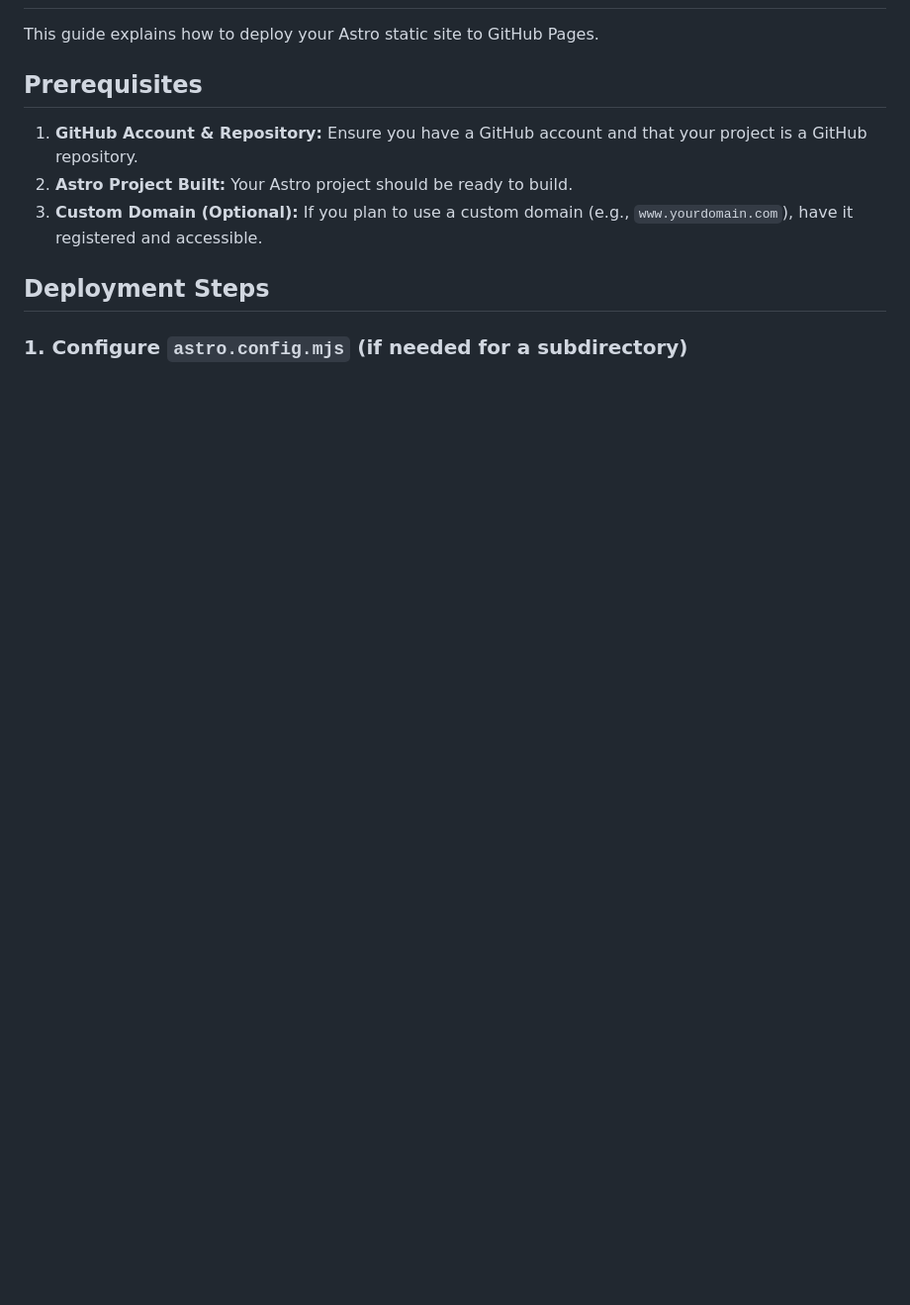
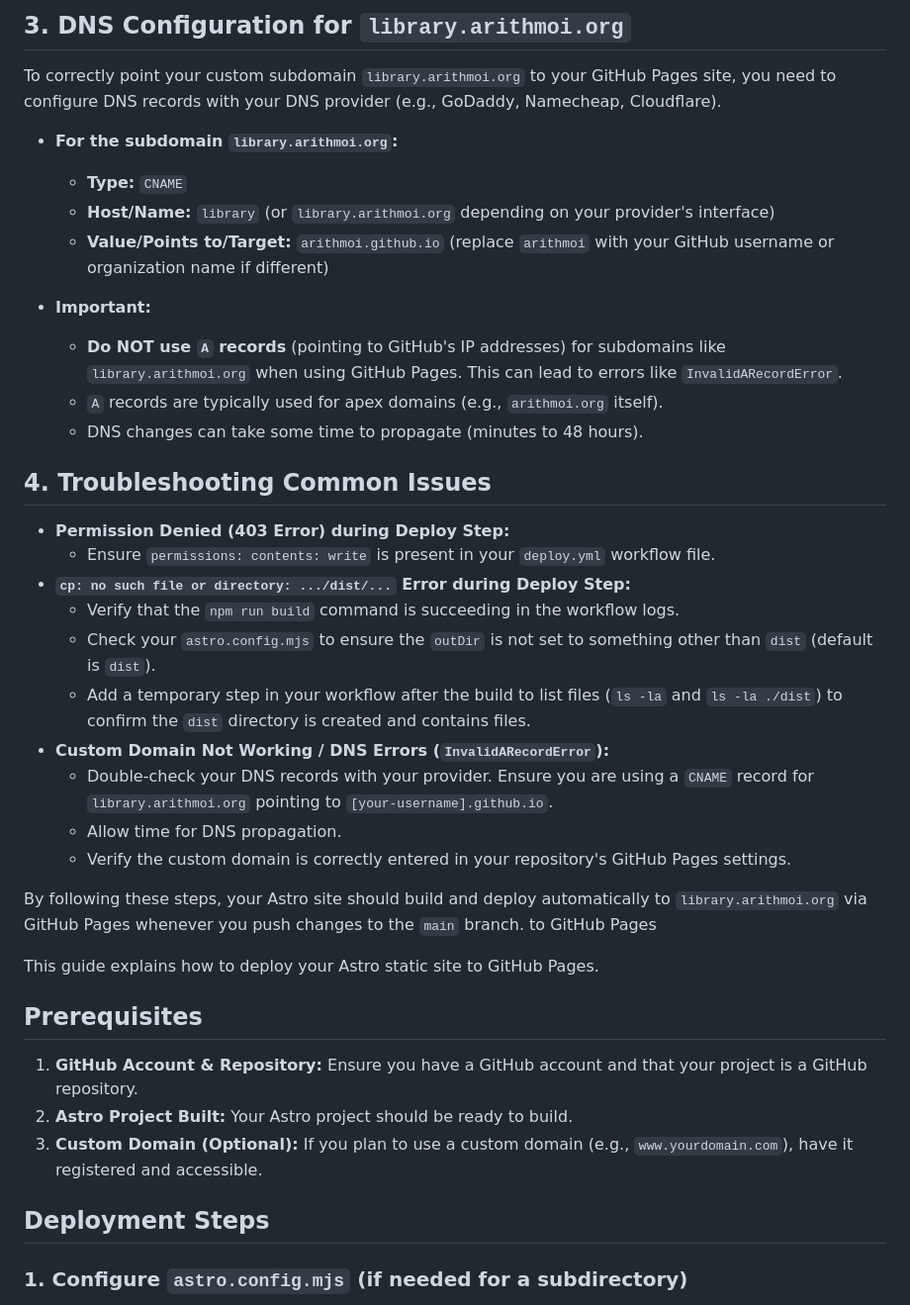
Before and after one commit to arithmoi/library, a Markdown page: docs/deploy.md, the part around the change printed below. Shown: that part at 99% size. GitHub-like rendering; blank space fills up the shorter version.

```diff
--- a/docs/deploy.md
+++ b/docs/deploy.md
@@ -2,3 +74,31 @@
+## 3. DNS Configuration for `library.arithmoi.org`
+
+To correctly point your custom subdomain `library.arithmoi.org` to your GitHub Pages site, you need to configure DNS records with your DNS provider (e.g., GoDaddy, Namecheap, Cloudflare).
+
+*   **For the subdomain `library.arithmoi.org`:**
+    *   **Type:** `CNAME`
+    *   **Host/Name:** `library` (or `library.arithmoi.org` depending on your provider's interface)
+    *   **Value/Points to/Target:** `arithmoi.github.io` (replace `arithmoi` with your GitHub username or organization name if different)
+
+*   **Important:**
+    *   **Do NOT use `A` records** (pointing to GitHub's IP addresses) for subdomains like `library.arithmoi.org` when using GitHub Pages. This can lead to errors like `InvalidARecordError`.
+    *   `A` records are typically used for apex domains (e.g., `arithmoi.org` itself).
+    *   DNS changes can take some time to propagate (minutes to 48 hours).
+
+## 4. Troubleshooting Common Issues
+
+*   **Permission Denied (403 Error) during Deploy Step:**
+    *   Ensure `permissions: contents: write` is present in your `deploy.yml` workflow file.
+*   **`cp: no such file or directory: .../dist/...` Error during Deploy Step:**
+    *   Verify that the `npm run build` command is succeeding in the workflow logs.
+    *   Check your `astro.config.mjs` to ensure the `outDir` is not set to something other than `dist` (default is `dist`).
+    *   Add a temporary step in your workflow after the build to list files (`ls -la` and `ls -la ./dist`) to confirm the `dist` directory is created and contains files.
+*   **Custom Domain Not Working / DNS Errors (`InvalidARecordError`):**
+    *   Double-check your DNS records with your provider. Ensure you are using a `CNAME` record for `library.arithmoi.org` pointing to `[your-username].github.io`.
+    *   Allow time for DNS propagation.
+    *   Verify the custom domain is correctly entered in your repository's GitHub Pages settings.
+
+By following these steps, your Astro site should build and deploy automatically to `library.arithmoi.org` via GitHub Pages whenever you push changes to the `main` branch. to GitHub Pages
 
 This guide explains how to deploy your Astro static site to GitHub Pages.
 
```
Also changed, not shown: other parts of docs/deploy.md (+73 -1 lines).
